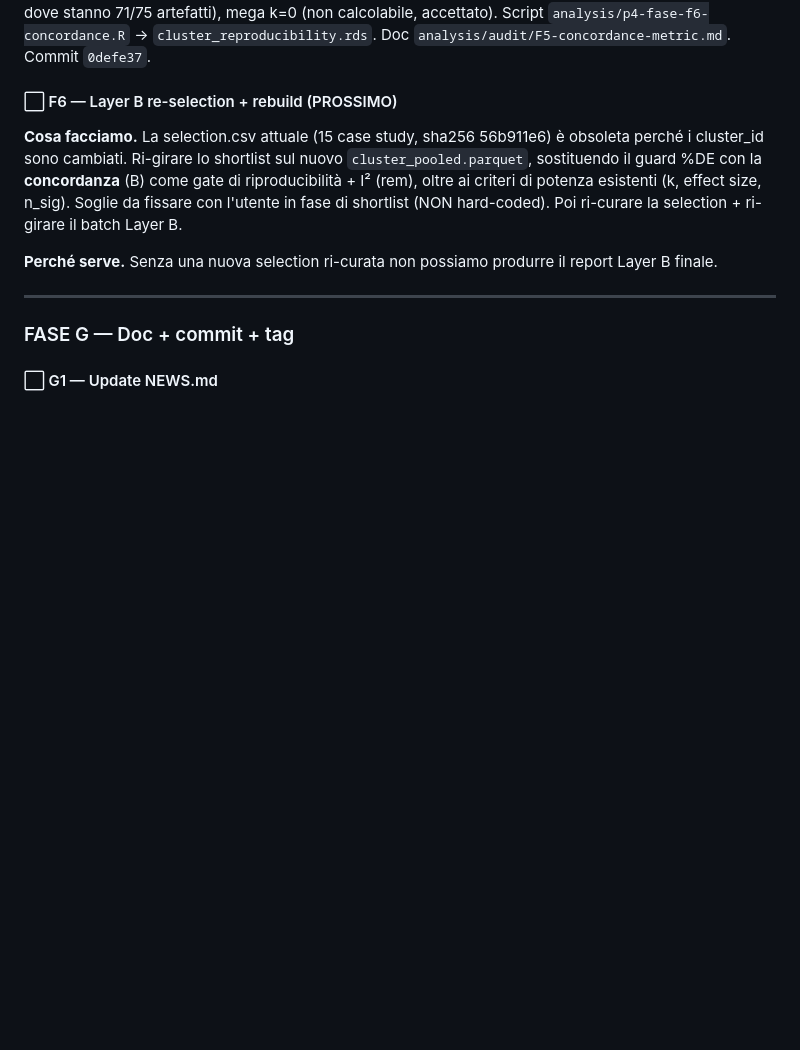
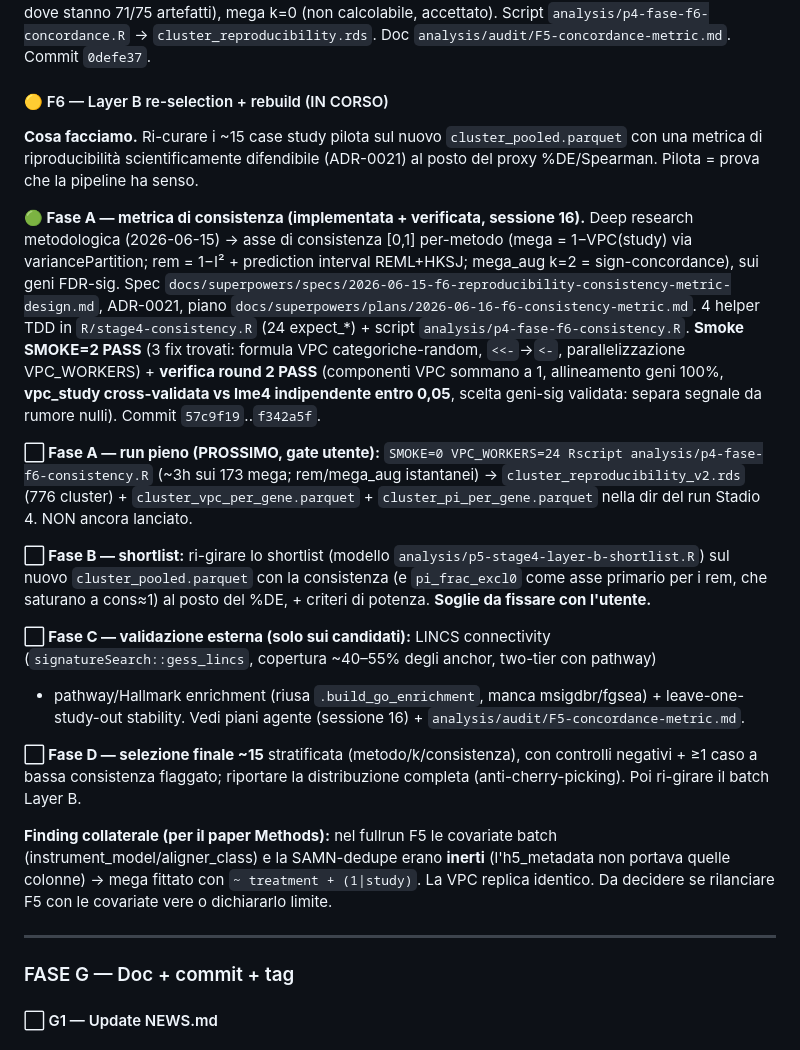
Before and after one commit to UBESP-DCTV/simulomicsr, a Markdown page: docs/RED_ALERT.md, the part around one of its changes. Rendered like a GitHub page; blank space fills up the shorter version.

```diff
--- a/docs/RED_ALERT.md
+++ b/docs/RED_ALERT.md
@@ -1302,17 +1302,49 @@ Copertura: rem k=3-8 (trusted), mega_aug k=2 (check fragile, ed è dove stanno
 `analysis/p4-fase-f6-concordance.R` → `cluster_reproducibility.rds`. Doc
 `analysis/audit/F5-concordance-metric.md`. Commit `0defe37`.
 
-#### ⬜ F6 — Layer B re-selection + rebuild (PROSSIMO)
-
-**Cosa facciamo.** La selection.csv attuale (15 case study, sha256 56b911e6) è
-obsoleta perché i cluster_id sono cambiati. Ri-girare lo shortlist sul nuovo
-`cluster_pooled.parquet`, sostituendo il guard %DE con la **concordanza** (B) come
-gate di riproducibilità + I² (rem), oltre ai criteri di potenza esistenti (k,
-effect size, n_sig). Soglie da fissare con l'utente in fase di shortlist (NON
-hard-coded). Poi ri-curare la selection + ri-girare il batch Layer B.
-
-**Perché serve.** Senza una nuova selection ri-curata non possiamo produrre il
-report Layer B finale.
+#### 🟡 F6 — Layer B re-selection + rebuild (IN CORSO)
+
+**Cosa facciamo.** Ri-curare i ~15 case study pilota sul nuovo `cluster_pooled.parquet`
+con una metrica di riproducibilità scientificamente difendibile (ADR-0021) al posto
+del proxy %DE/Spearman. Pilota = prova che la pipeline ha senso.
+
+**🟢 Fase A — metrica di consistenza (implementata + verificata, sessione 16).**
+Deep research metodologica (2026-06-15) → asse di consistenza [0,1] per-metodo
+(mega = 1−VPC(study) via variancePartition; rem = 1−I² + prediction interval
+REML+HKSJ; mega_aug k=2 = sign-concordance), sui geni FDR-sig. Spec
+`docs/superpowers/specs/2026-06-15-f6-reproducibility-consistency-metric-design.md`,
+ADR-0021, piano `docs/superpowers/plans/2026-06-16-f6-consistency-metric.md`. 4 helper
+TDD in `R/stage4-consistency.R` (24 expect_*) + script `analysis/p4-fase-f6-consistency.R`.
+**Smoke SMOKE=2 PASS** (3 fix trovati: formula VPC categoriche-random, `<<-`→`<-`,
+parallelizzazione VPC_WORKERS) + **verifica round 2 PASS** (componenti VPC sommano a
+1, allineamento geni 100%, **vpc_study cross-validata vs lme4 indipendente entro
+0,05**, scelta geni-sig validata: separa segnale da rumore nulli). Commit
+`57c9f19`..`f342a5f`.
+
+**⬜ Fase A — run pieno (PROSSIMO, gate utente):** `SMOKE=0 VPC_WORKERS=24 Rscript
+analysis/p4-fase-f6-consistency.R` (~3h sui 173 mega; rem/mega_aug istantanei) →
+`cluster_reproducibility_v2.rds` (776 cluster) + `cluster_vpc_per_gene.parquet` +
+`cluster_pi_per_gene.parquet` nella dir del run Stadio 4. NON ancora lanciato.
+
+**⬜ Fase B — shortlist:** ri-girare lo shortlist (modello
+`analysis/p5-stage4-layer-b-shortlist.R`) sul nuovo `cluster_pooled.parquet` con la
+consistenza (e `pi_frac_excl0` come asse primario per i rem, che saturano a cons≈1)
+al posto del %DE, + criteri di potenza. **Soglie da fissare con l'utente.**
+
+**⬜ Fase C — validazione esterna (solo sui candidati):** LINCS connectivity
+(`signatureSearch::gess_lincs`, copertura ~40–55% degli anchor, two-tier con pathway)
++ pathway/Hallmark enrichment (riusa `.build_go_enrichment`, manca msigdbr/fgsea) +
+leave-one-study-out stability. Vedi piani agente (sessione 16) +
+`analysis/audit/F5-concordance-metric.md`.
+
+**⬜ Fase D — selezione finale ~15** stratificata (metodo/k/consistenza), con
+controlli negativi + ≥1 caso a bassa consistenza flaggato; riportare la distribuzione
+completa (anti-cherry-picking). Poi ri-girare il batch Layer B.
+
+**Finding collaterale (per il paper Methods):** nel fullrun F5 le covariate batch
+(instrument_model/aligner_class) e la SAMN-dedupe erano **inerti** (l'h5_metadata non
+portava quelle colonne) → mega fittato con `~ treatment + (1|study)`. La VPC replica
+identico. Da decidere se rilanciare F5 con le covariate vere o dichiararlo limite.
 
 ---
 
```
Also changed, not shown: other parts of docs/RED_ALERT.md (+35 -28 lines), CLAUDE.md (+24 -3 lines).
